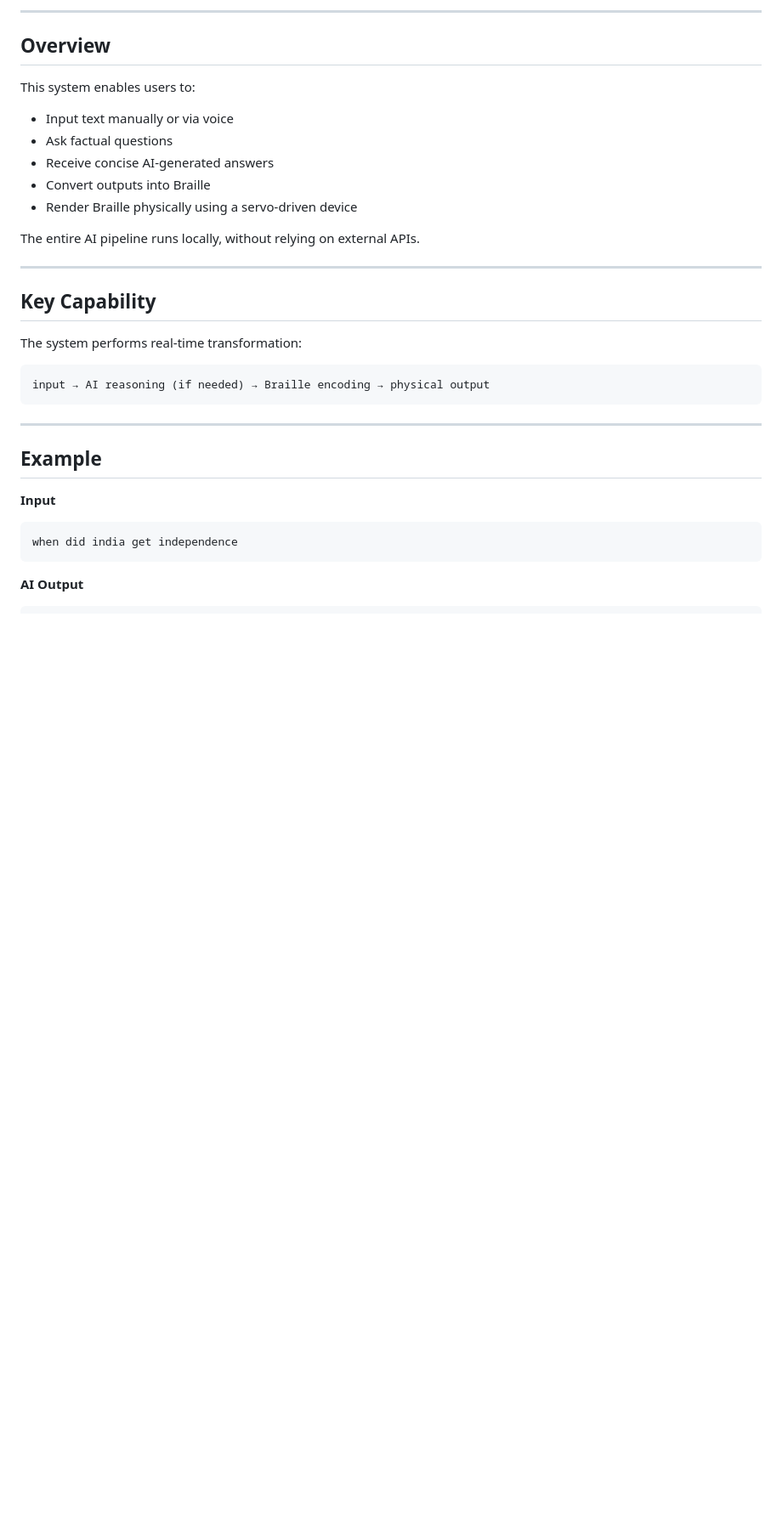
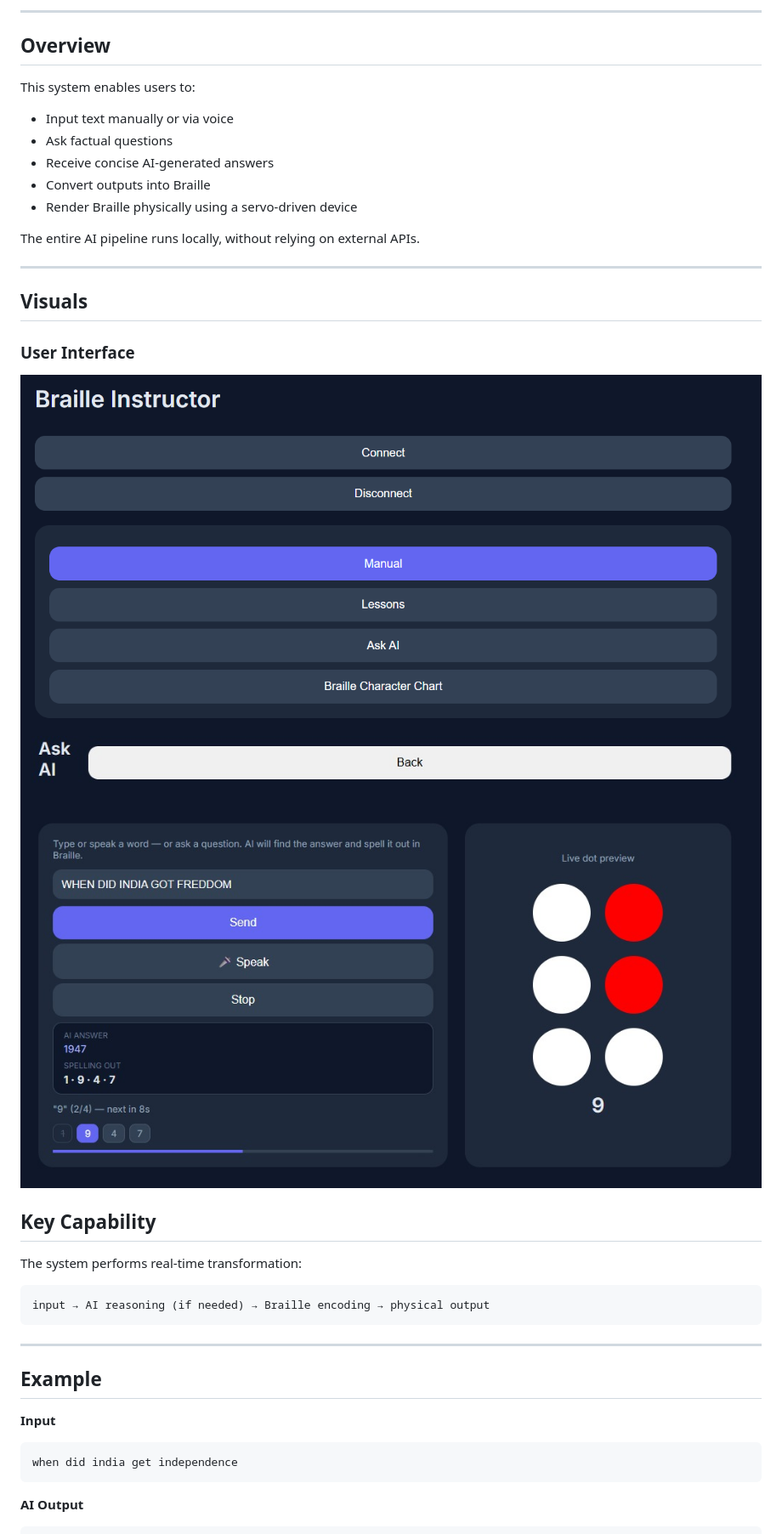
Before and after one commit to sreegovindsa/braille-companion, a Markdown page: README.md, the part around the change. Shown at 85% size. GitHub-like rendering; pictures changed too: assets/ui1.png (added), assets/ui2.png (added); blank space fills up the shorter version.

Commit message:
Added UI visuals

```diff
--- a/README.md
+++ b/README.md
@@ -17,6 +17,13 @@ This system enables users to:
 The entire AI pipeline runs locally, without relying on external APIs.
 
 ---
+
+## Visuals
+
+### User Interface
+
+![UI - Main Screen](assets/ui1.png)
+![UI - AI Interaction](assets/ui2.png)
 
 ## Key Capability
 
```
